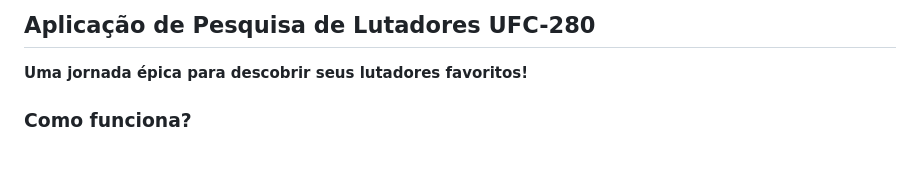
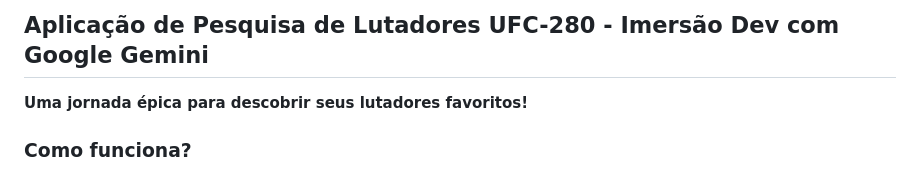
Before and after one commit to CarlosssEduardo/UFC280, a Markdown page: README.md, the part around the change. Drawn GitHub-style.

```diff
--- a/README.md
+++ b/README.md
@@ -1,4 +1,4 @@
-## Aplicação de Pesquisa de Lutadores UFC-280
+## Aplicação de Pesquisa de Lutadores UFC-280 - Imersão Dev com Google Gemini
 
 **Uma jornada épica para descobrir seus lutadores favoritos!**
 
```
